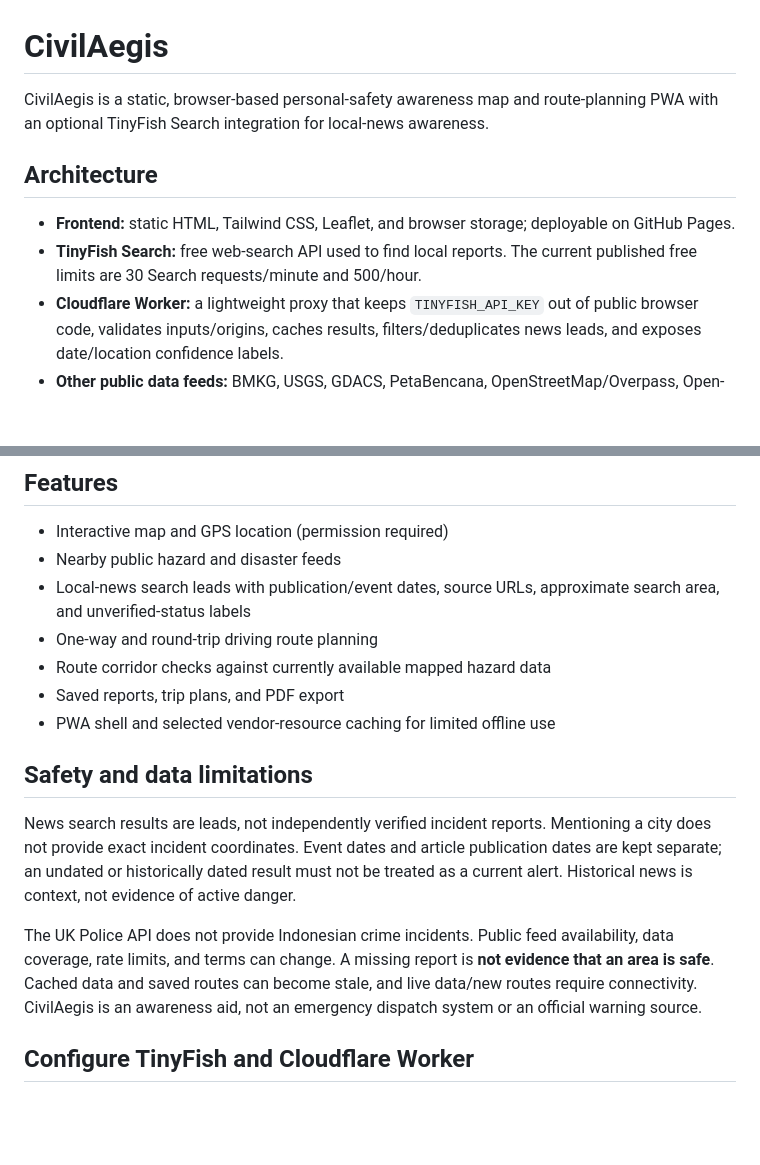
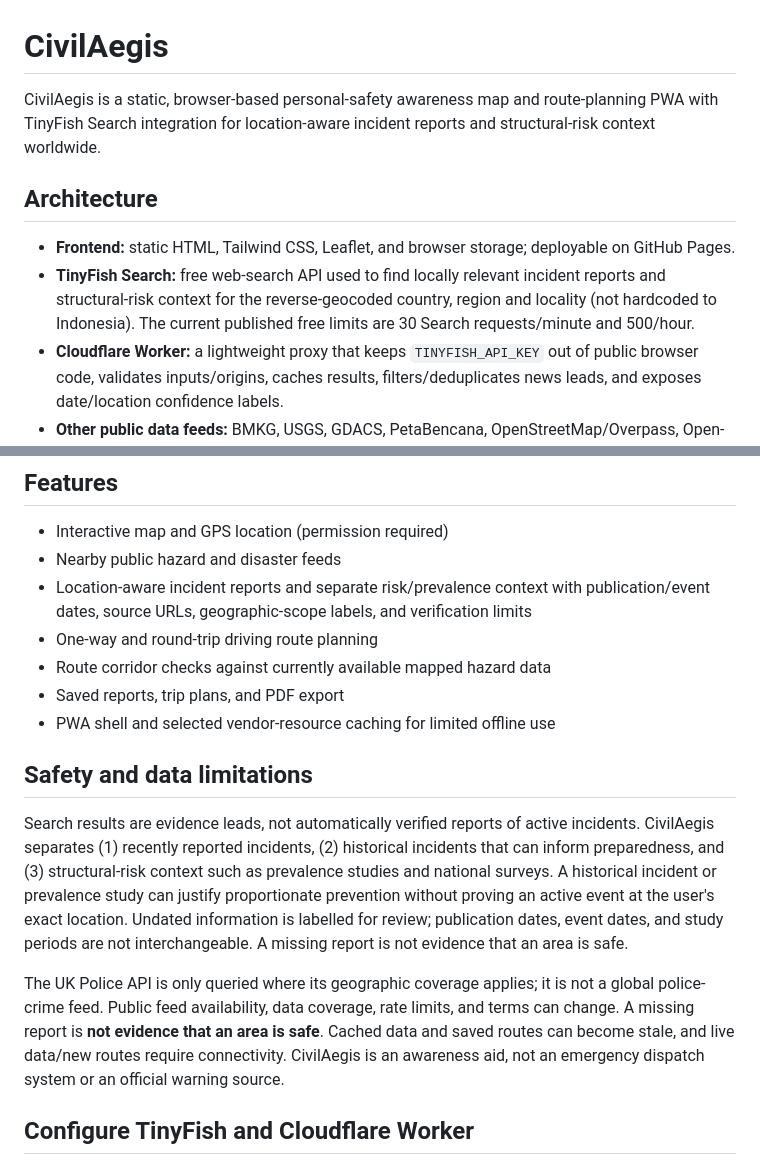
Before and after one commit to AnggaConni/aegis, a Markdown page: README.md, 2 parts joined by grey strips. Drawn GitHub-style; blank space fills up the shorter version.

Commit message:
Document global and structural-risk awareness

```diff
--- a/README.md
+++ b/README.md
@@ -1,11 +1,11 @@
 # CivilAegis
 
-CivilAegis is a static, browser-based personal-safety awareness map and route-planning PWA with an optional TinyFish Search integration for local-news awareness.
+CivilAegis is a static, browser-based personal-safety awareness map and route-planning PWA with TinyFish Search integration for location-aware incident reports and structural-risk context worldwide.
 
 ## Architecture
 
 - **Frontend:** static HTML, Tailwind CSS, Leaflet, and browser storage; deployable on GitHub Pages.
-- **TinyFish Search:** free web-search API used to find local reports. The current published free limits are 30 Search requests/minute and 500/hour.
+- **TinyFish Search:** free web-search API used to find locally relevant incident reports and structural-risk context for the reverse-geocoded country, region and locality (not hardcoded to Indonesia). The current published free limits are 30 Search requests/minute and 500/hour.
 - **Cloudflare Worker:** a lightweight proxy that keeps `TINYFISH_API_KEY` out of public browser code, validates inputs/origins, caches results, filters/deduplicates news leads, and exposes date/location confidence labels.
 - **Other public data feeds:** BMKG, USGS, GDACS, PetaBencana, OpenStreetMap/Overpass, Open-Meteo, OSRM public demo, and the UK Police API where supported.
 
@@ -15,7 +15,7 @@ TinyFish Search and Fetch are currently listed as free; paid Agent/Browser servi
 
 - Interactive map and GPS location (permission required)
 - Nearby public hazard and disaster feeds
-- Local-news search leads with publication/event dates, source URLs, approximate search area, and unverified-status labels
+- Location-aware incident reports and separate risk/prevalence context with publication/event dates, source URLs, geographic-scope labels, and verification limits
 - One-way and round-trip driving route planning
 - Route corridor checks against currently available mapped hazard data
 - Saved reports, trip plans, and PDF export
@@ -23,9 +23,9 @@ TinyFish Search and Fetch are currently listed as free; paid Agent/Browser servi
 
 ## Safety and data limitations
 
-News search results are leads, not independently verified incident reports. Mentioning a city does not provide exact incident coordinates. Event dates and article publication dates are kept separate; an undated or historically dated result must not be treated as a current alert. Historical news is context, not evidence of active danger.
+Search results are evidence leads, not automatically verified reports of active incidents. CivilAegis separates (1) recently reported incidents, (2) historical incidents that can inform preparedness, and (3) structural-risk context such as prevalence studies and national surveys. A historical incident or prevalence study can justify proportionate prevention without proving an active event at the user's exact location. Undated information is labelled for review; publication dates, event dates, and study periods are not interchangeable. A missing report is not evidence that an area is safe.
 
-The UK Police API does not provide Indonesian crime incidents. Public feed availability, data coverage, rate limits, and terms can change. A missing report is **not evidence that an area is safe**. Cached data and saved routes can become stale, and live data/new routes require connectivity. CivilAegis is an awareness aid, not an emergency dispatch system or an official warning source.
+The UK Police API is only queried where its geographic coverage applies; it is not a global police-crime feed. Public feed availability, data coverage, rate limits, and terms can change. A missing report is **not evidence that an area is safe**. Cached data and saved routes can become stale, and live data/new routes require connectivity. CivilAegis is an awareness aid, not an emergency dispatch system or an official warning source.
 
 ## Configure TinyFish and Cloudflare Worker
 
```
